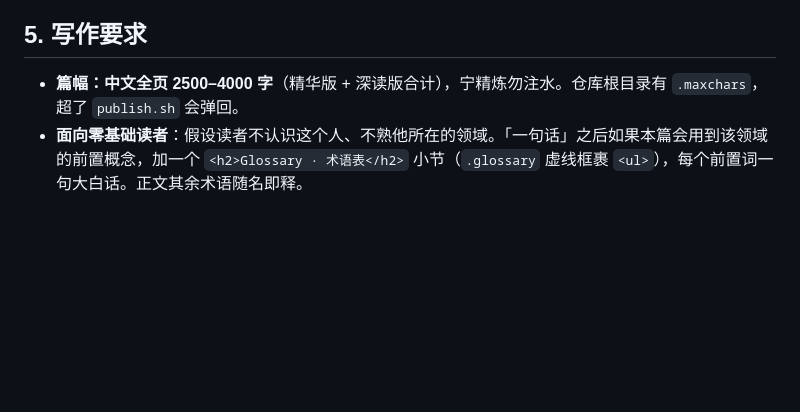
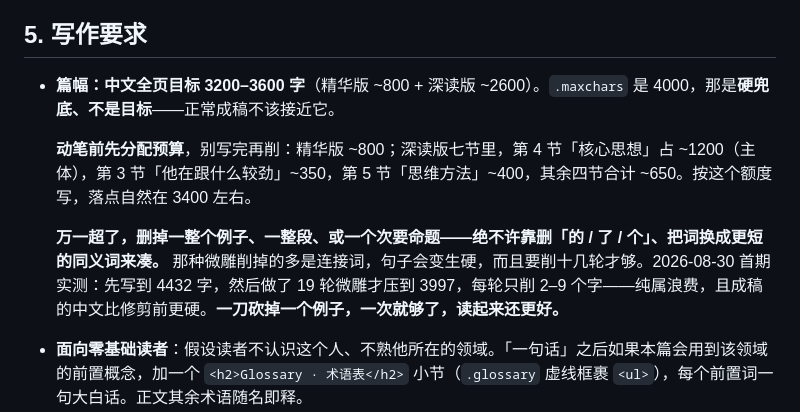
Before and after one commit to cissy0802/blog-deepread, a Markdown page: CLAUDE.md, the part around the change. GitHub-like rendering; blank space fills up the shorter version.

Commit message:
Budget length per section up front; ban the micro-trim spiral (issue 1 took 19 shaving passes to clear the cap)

```diff
--- a/CLAUDE.md
+++ b/CLAUDE.md
@@ -102,7 +102,11 @@
 
 ## 5. 写作要求
 
-- **篇幅：中文全页 2500–4000 字**（精华版 + 深读版合计），宁精炼勿注水。仓库根目录有 `.maxchars`，超了 `publish.sh` 会弹回。
+- **篇幅：中文全页目标 3200–3600 字**（精华版 ~800 + 深读版 ~2600）。`.maxchars` 是 4000，那是**硬兜底、不是目标**——正常成稿不该接近它。
+
+  **动笔前先分配预算**，别写完再削：精华版 ~800；深读版七节里，第 4 节「核心思想」占 ~1200（主体），第 3 节「他在跟什么较劲」~350，第 5 节「思维方法」~400，其余四节合计 ~650。按这个额度写，落点自然在 3400 左右。
+
+  **万一超了，删掉一整个例子、一整段、或一个次要命题——绝不许靠删「的 / 了 / 个」、把词换成更短的同义词来凑。** 那种微雕削掉的多是连接词，句子会变生硬，而且要削十几轮才够。2026-08-30 首期实测：先写到 4432 字，然后做了 19 轮微雕才压到 3997，每轮只削 2–9 个字——纯属浪费，且成稿的中文比修剪前更硬。**一刀砍掉一个例子，一次就够了，读起来还更好。**
 - **面向零基础读者**：假设读者不认识这个人、不熟他所在的领域。「一句话」之后如果本篇会用到该领域的前置概念，加一个 `<h2>Glossary · 术语表</h2>` 小节（`.glossary` 虚线框裹 `<ul>`），每个前置词一句大白话。正文其余术语随名即释。
 - **必须引用他自己的原话**：每个核心命题至少配**一句**他的原文引语（英文博客给英文原句 + 中译；中文博客直接给原句），并注明出自哪篇。**引语必须是你 WebFetch 实际读到的，一个字都不许编。**这是本站的生命线——编造某人说过的话，比编造论文数字更恶劣。
 - **拿不准就不写**：记不清、找不到出处、只有模糊印象的，一律删掉，不要用「他大意是说」蒙混。
```
